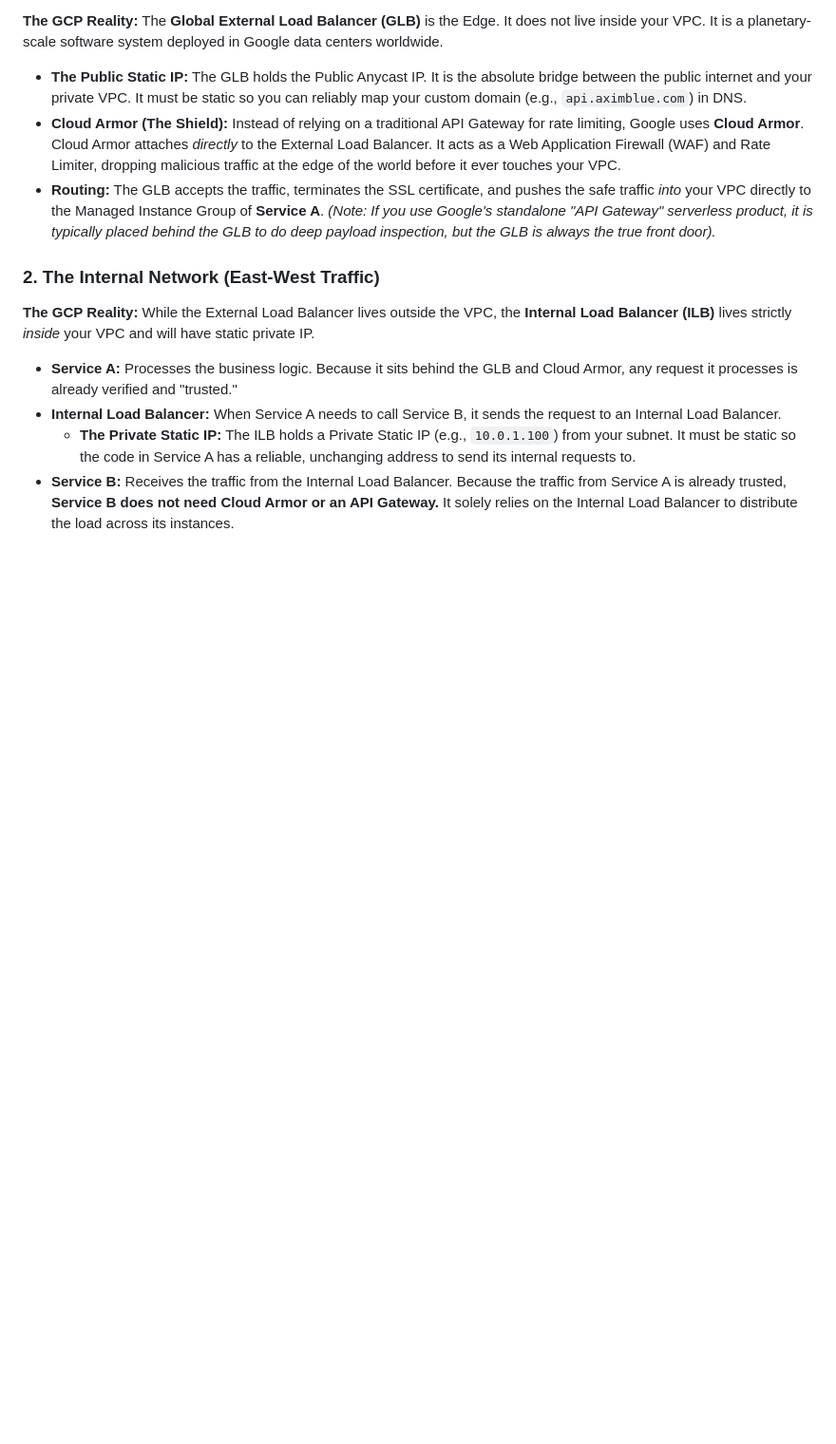
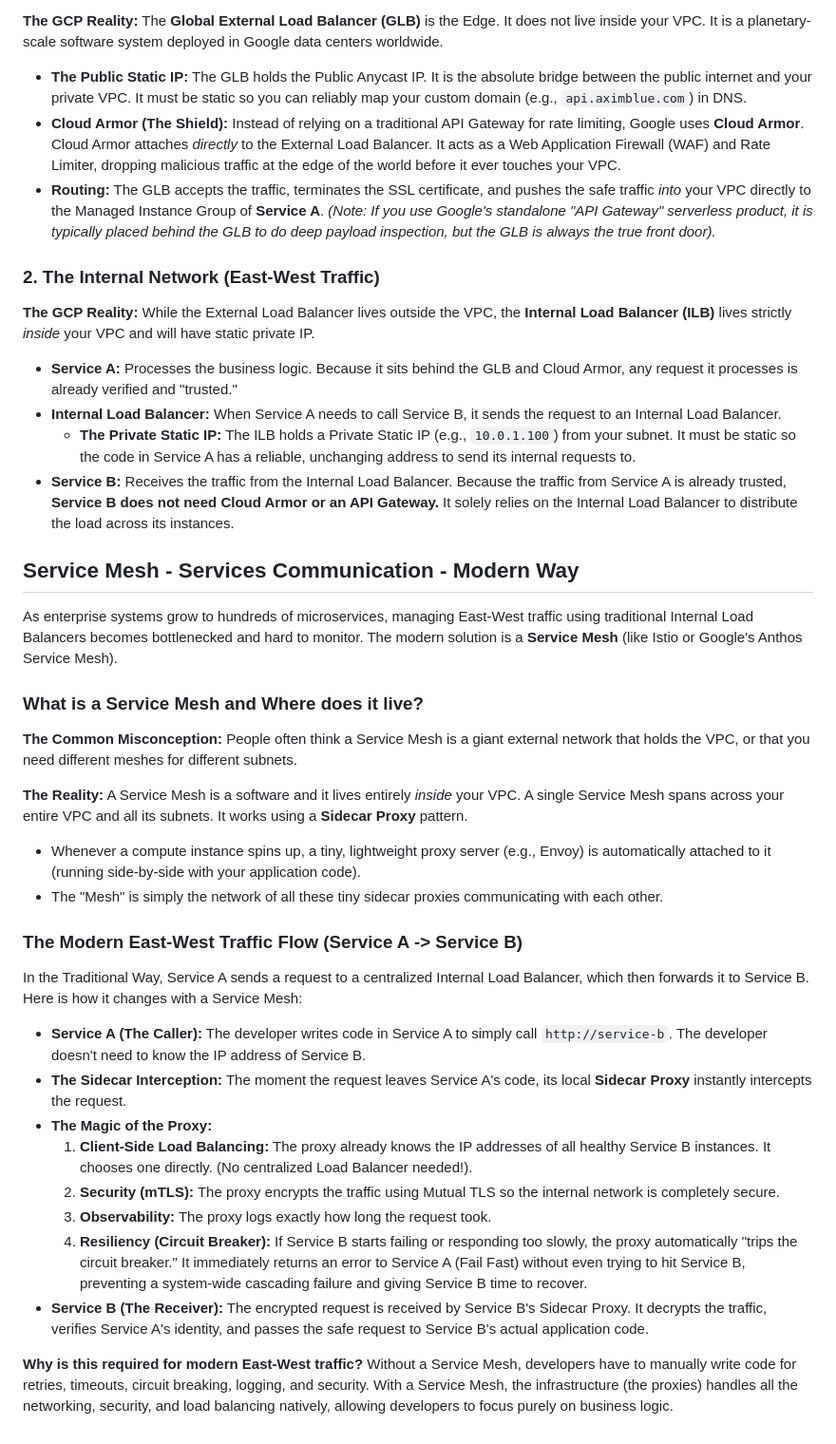
Before and after one commit to saitejsunka/ExperiencePortfolio, a Markdown page: NMM.md, the part around the change. Shown at 95% size. Rendered like a GitHub page; blank space fills up the shorter version.

Commit message:
doc: service mesh - modern microservices communication

```diff
--- a/NMM.md
+++ b/NMM.md
@@ -46,3 +46,30 @@ When connecting microservices (e.g., Service A talking to Service B), the archit
 - **Internal Load Balancer:** When Service A needs to call Service B, it sends the request to an Internal Load Balancer.
   - **The Private Static IP:** The ILB holds a Private Static IP (e.g., `10.0.1.100`) from your subnet. It must be static so the code in Service A has a reliable, unchanging address to send its internal requests to.
 - **Service B:** Receives the traffic from the Internal Load Balancer. Because the traffic from Service A is already trusted, **Service B does not need Cloud Armor or an API Gateway.** It solely relies on the Internal Load Balancer to distribute the load across its instances.
+
+## Service Mesh - Services Communication - Modern Way
+
+As enterprise systems grow to hundreds of microservices, managing East-West traffic using traditional Internal Load Balancers becomes bottlenecked and hard to monitor. The modern solution is a **Service Mesh** (like Istio or Google's Anthos Service Mesh).
+
+### What is a Service Mesh and Where does it live?
+**The Common Misconception:** People often think a Service Mesh is a giant external network that holds the VPC, or that you need different meshes for different subnets.
+
+**The Reality:** A Service Mesh is a software and it lives entirely *inside* your VPC. A single Service Mesh spans across your entire VPC and all its subnets. It works using a **Sidecar Proxy** pattern.
+- Whenever a compute instance spins up, a tiny, lightweight proxy server (e.g., Envoy) is automatically attached to it (running side-by-side with your application code).
+- The "Mesh" is simply the network of all these tiny sidecar proxies communicating with each other.
+
+### The Modern East-West Traffic Flow (Service A -> Service B)
+
+In the Traditional Way, Service A sends a request to a centralized Internal Load Balancer, which then forwards it to Service B. Here is how it changes with a Service Mesh:
+
+- **Service A (The Caller):** The developer writes code in Service A to simply call `http://service-b`. The developer doesn't need to know the IP address of Service B.
+- **The Sidecar Interception:** The moment the request leaves Service A's code, its local **Sidecar Proxy** instantly intercepts the request.
+- **The Magic of the Proxy:**
+  1. **Client-Side Load Balancing:** The proxy already knows the IP addresses of all healthy Service B instances. It chooses one directly. (No centralized Load Balancer needed!).
+  2. **Security (mTLS):** The proxy encrypts the traffic using Mutual TLS so the internal network is completely secure.
+  3. **Observability:** The proxy logs exactly how long the request took.
+  4. **Resiliency (Circuit Breaker):** If Service B starts failing or responding too slowly, the proxy automatically "trips the circuit breaker." It immediately returns an error to Service A (Fail Fast) without even trying to hit Service B, preventing a system-wide cascading failure and giving Service B time to recover.
+- **Service B (The Receiver):** The encrypted request is received by Service B's Sidecar Proxy. It decrypts the traffic, verifies Service A's identity, and passes the safe request to Service B's actual application code.
+
+**Why is this required for modern East-West traffic?**
+Without a Service Mesh, developers have to manually write code for retries, timeouts, circuit breaking, logging, and security. With a Service Mesh, the infrastructure (the proxies) handles all the networking, security, and load balancing natively, allowing developers to focus purely on business logic.
```
